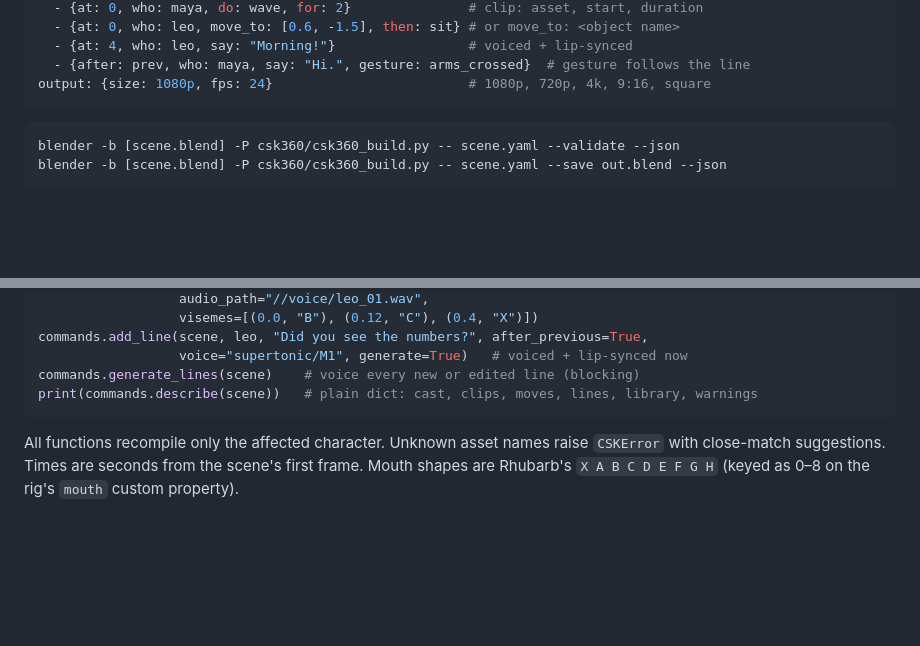
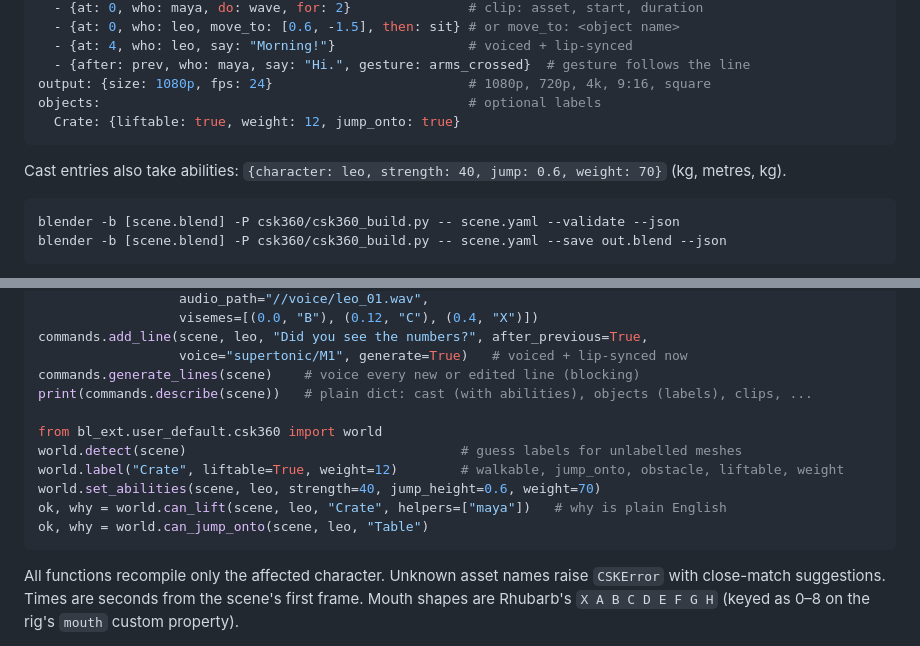
Before and after one commit to lojithv/csk360, a Markdown page: AGENTS.md, 2 parts joined by grey strips. Rendered like a GitHub page; blank space fills up the shorter version.

````diff
--- a/AGENTS.md
+++ b/AGENTS.md
@@ -32,7 +32,12 @@ timeline:
   - {at: 4, who: leo, say: "Morning!"}                 # voiced + lip-synced
   - {after: prev, who: maya, say: "Hi.", gesture: arms_crossed}  # gesture follows the line
 output: {size: 1080p, fps: 24}                         # 1080p, 720p, 4k, 9:16, square
+objects:                                               # optional labels
+  Crate: {liftable: true, weight: 12, jump_onto: true}
 ```
+
+Cast entries also take abilities: `{character: leo, strength: 40, jump: 0.6, weight: 70}`
+(kg, metres, kg).
 
 ```
 blender -b [scene.blend] -P csk360/csk360_build.py -- scene.yaml --validate --json
@@ -64,7 +69,14 @@ commands.add_line(scene, leo, "Morning!", start=6,
 commands.add_line(scene, leo, "Did you see the numbers?", after_previous=True,
                   voice="supertonic/M1", generate=True)   # voiced + lip-synced now
 commands.generate_lines(scene)    # voice every new or edited line (blocking)
-print(commands.describe(scene))   # plain dict: cast, clips, moves, lines, library, warnings
+print(commands.describe(scene))   # plain dict: cast (with abilities), objects (labels), clips, ...
+
+from bl_ext.user_default.csk360 import world
+world.detect(scene)                                   # guess labels for unlabelled meshes
+world.label("Crate", liftable=True, weight=12)        # walkable, jump_onto, obstacle, liftable, weight
+world.set_abilities(scene, leo, strength=40, jump_height=0.6, weight=70)
+ok, why = world.can_lift(scene, leo, "Crate", helpers=["maya"])   # why is plain English
+ok, why = world.can_jump_onto(scene, leo, "Table")
 ```
 
 All functions recompile only the affected character. Unknown asset names raise
````
Also changed, not shown: TODO.md (+5 -5 lines), docs/WORLD.md (added, +46 -0 lines), docs/objects_panel.png (added), 8 other files.
